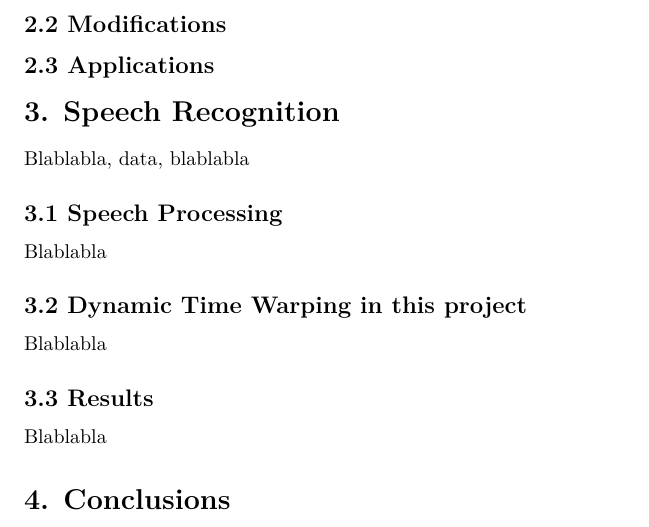
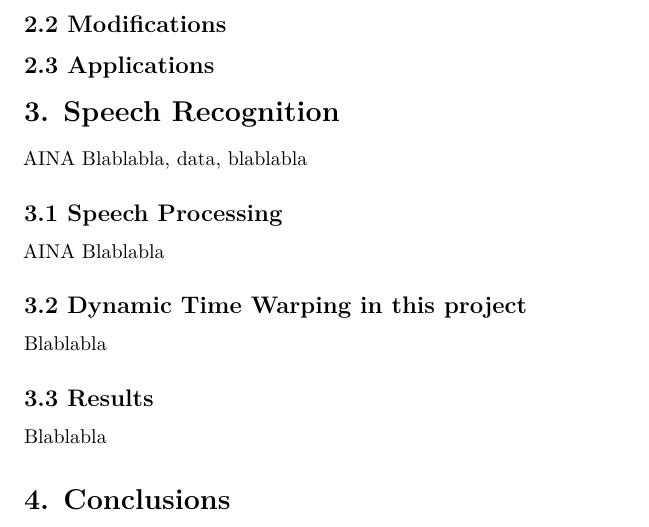
Before and after one commit to ainalopez/SMO-Speech-Recognition, an R Markdown document (DTW.Rmd): part of the page, cut so that both start at the same text. Rendered offline with R 4.5, knitr and Pandoc, then LaTeX, with nearby package versions.

Commit message:
minor changes

```diff
--- a/DTW.Rmd
+++ b/DTW.Rmd
@@ -21,9 +21,12 @@ Blablabla
 
 
 # 3. Speech Recognition
+
+AINA
 Blablabla, data, blablabla
 
 ## 3.1 Speech Processing
+AINA
 Blablabla
 
 ## 3.2 Dynamic Time Warping in this project
```
